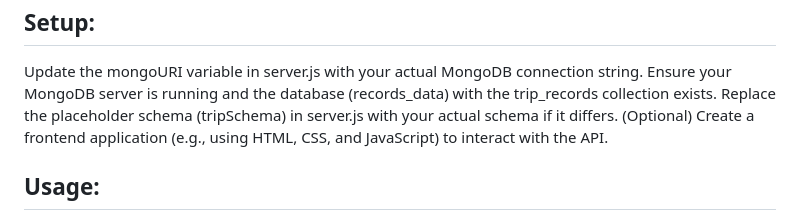
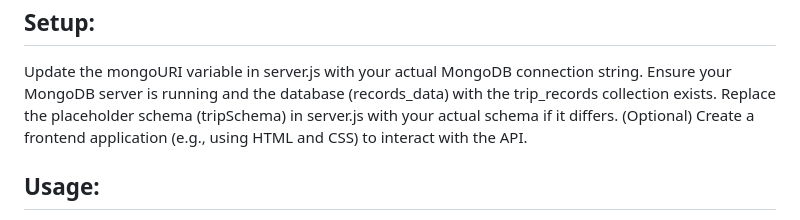
Before and after one commit to AravandiSreenija/trip_records, a Markdown page: README.md, the part around the change printed below. GitHub-like rendering.

```diff
--- a/README.md
+++ b/README.md
@@ -77,7 +77,7 @@ path library: npm install path (included in Node.js)
 Update the mongoURI variable in server.js with your actual MongoDB connection string.
 Ensure your MongoDB server is running and the database (records_data) with the trip_records collection exists.
 Replace the placeholder schema (tripSchema) in server.js with your actual schema if it differs.
-(Optional) Create a frontend application (e.g., using HTML, CSS, and JavaScript) to interact with the API.
+(Optional) Create a frontend application (e.g., using HTML and CSS) to interact with the API.
 
 <h2>Usage:</h2>
 
```
Also changed, not shown: other parts of README.md (+10 -10 lines).
